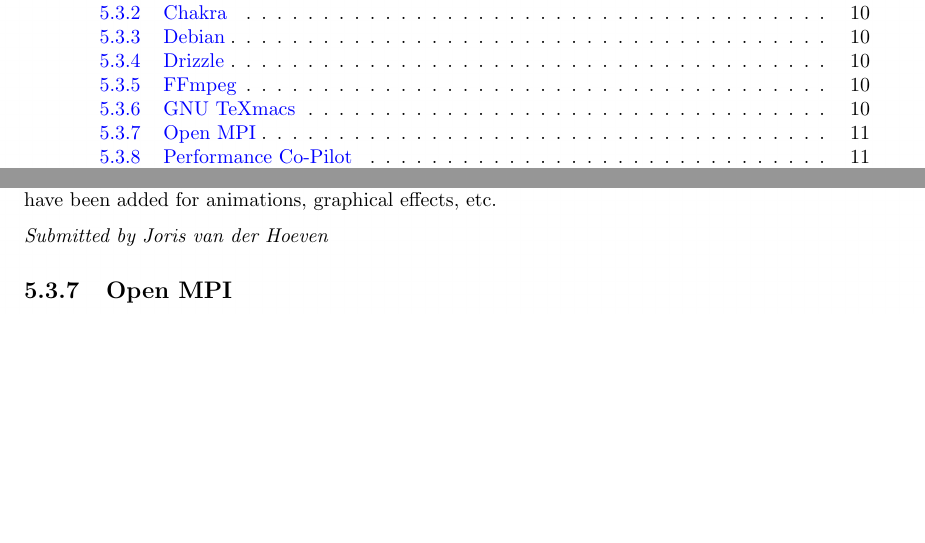
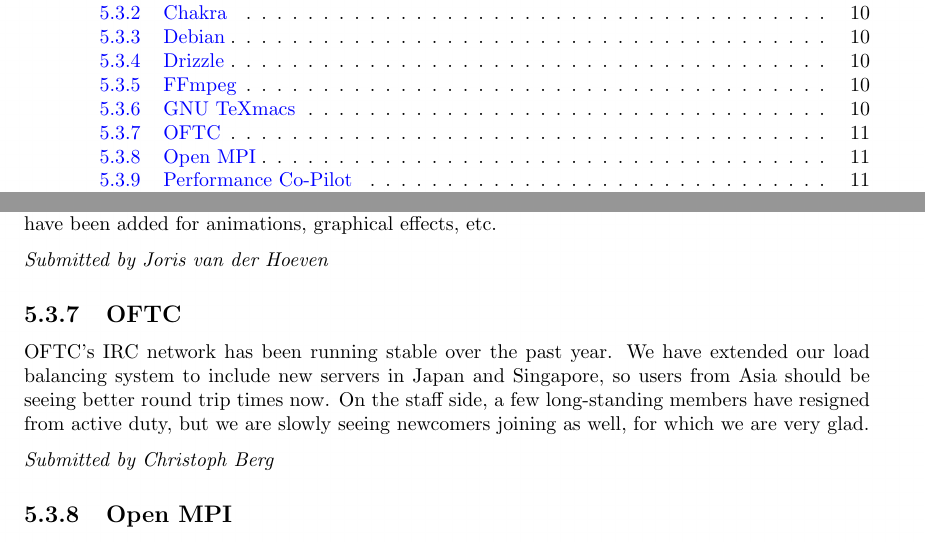
Before and after one commit to SPI/website, a LaTeX thesis (corporate/annual-reports/2017.tex): two parts of pages 3 and 12 of 15, joined at a grey line, cut so that both start at the same text, the shorter picture padded with empty space. Compiled offline with pdfLaTeX.

Commit message:
Add update from OFTC to 2017 annual report

```diff
--- a/corporate/annual-reports/2017.tex
+++ b/corporate/annual-reports/2017.tex
@@ -317,6 +317,17 @@
 
 {\em Submitted by Joris van der Hoeven}
 
+\subsection{OFTC}
+
+OFTC's IRC network has been running stable over the past year. We have
+extended our load balancing system to include new servers in Japan and
+Singapore, so users from Asia should be seeing better round trip times
+now. On the staff side, a few long-standing members have resigned from
+active duty, but we are slowly seeing newcomers joining as well, for
+which we are very glad.
+
+{\em Submitted by Christoph Berg}
+
 \subsection{Open MPI}
 
 The Open MPI community is a collection of academics, researchers, and
```
